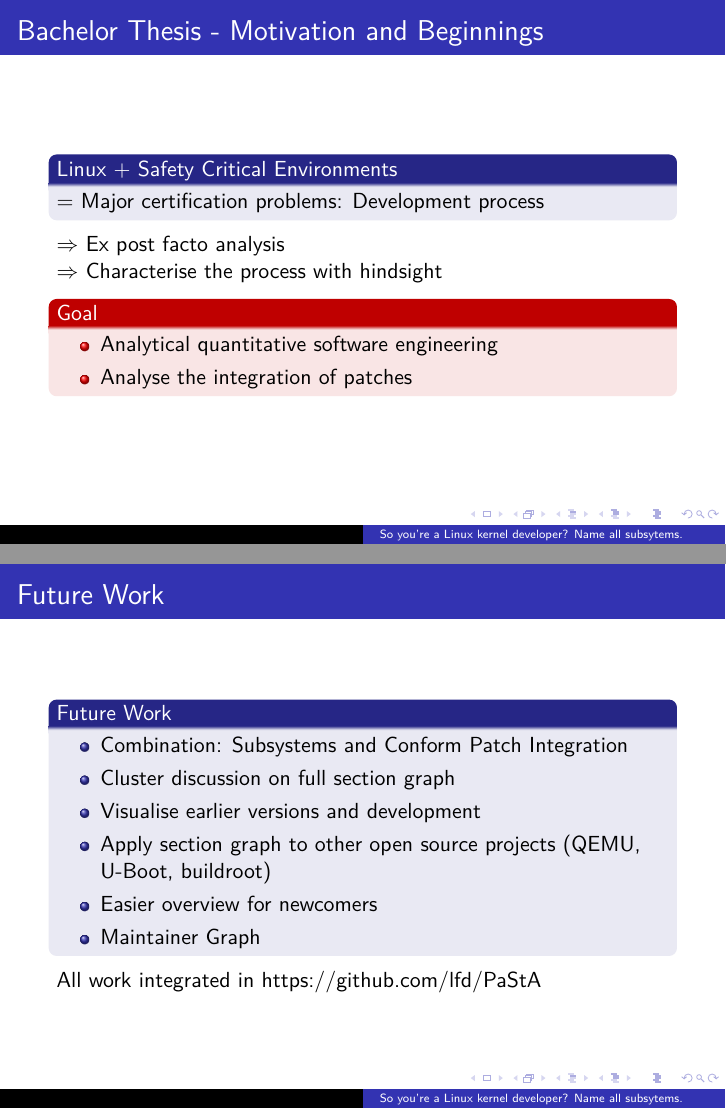
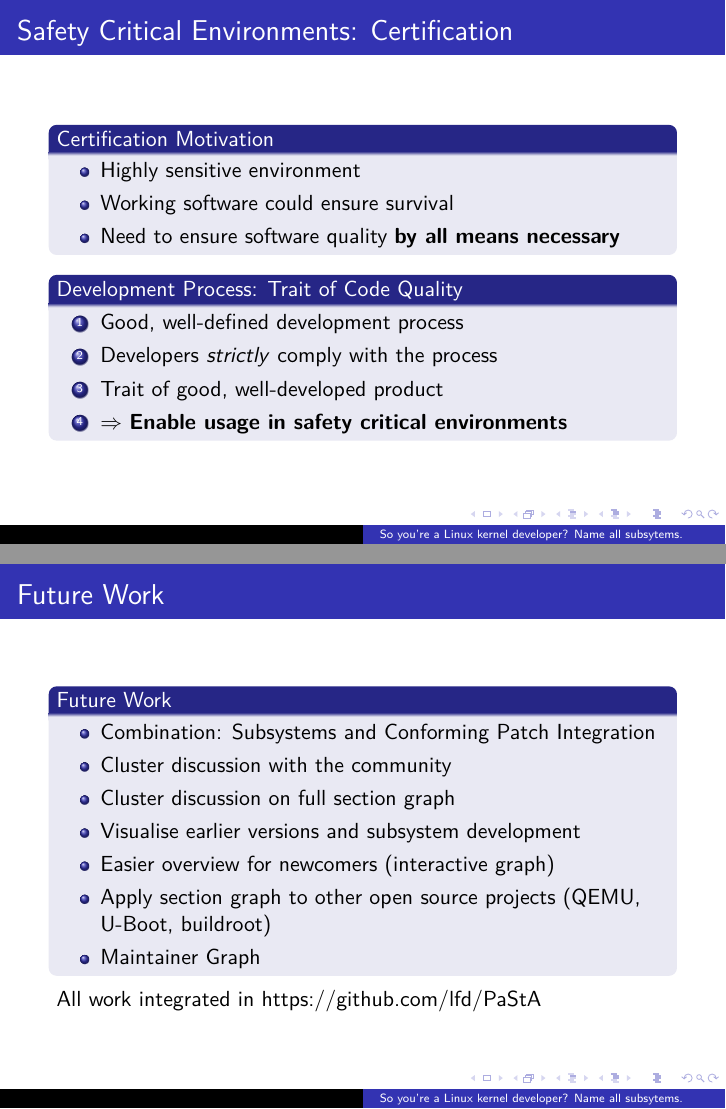
Before and after one commit to ditzlike/lca-slides, LaTeX slides (lca_presentation.tex): pages 5 and 20 of 21 before the commit and pages 5 and 21 of 22 after it, joined at a grey line. Compiled offline with LuaLaTeX.

```diff
--- a/lca_presentation.tex
+++ b/lca_presentation.tex
@@ -163,10 +159,31 @@
 	% Nobody really cares to perfectly document the process and keeping criteria in mind
 	% Our goal..., my focus specifically
 
+
 	\begin{frame}
-	\frametitle{Bachelor Thesis - Motivation and Beginnings}
+	\frametitle{Safety Critical Environments: Certification}
+		\begin{block}{Certification Motivation}
+			\begin{itemize}
+				\item Highly sensitive environment
+				\item Working software could ensure survival
+				\item Need to ensure software quality \textbf{by all means necessary}
+			\end{itemize}
+		\end{block}
+		\begin{block}{Development Process: Trait of Code Quality}
+			\begin{enumerate}
+				\item Good, well-defined development process\\
+				\item Developers \textit{strictly} comply with the process\\
+				\item Trait of good, well-developed product\\
+				\item $\Rightarrow$ \textbf{Enable usage in safety critical environments}
+			\end{enumerate}
+		\end{block}
+
+	\end{frame}
+
+	\begin{frame}
+	\frametitle{Integration Project - Motivation and Beginnings}
 		\begin{block}{Linux + Safety Critical Environments}
-			= Major certification problems: Development process
+			= Major certification problems: Open development process
 		\end{block}
 		$\Rightarrow$ Ex post facto analysis\\
 		%\Rightarrow Process characterisation with hindsight
@@ -193,4 +210,3 @@
 
 
 	\begin{frame}
-	\frametitle{Bachelor Thesis - Motivation and Beginnings}
@@ -276,7 +301,7 @@
 	\end{frame}
 
 	\begin{frame}
-	\frametitle{Bachelor Thesis - Change of Research Question}
+	\frametitle{Integration Project - Change of Plan}
 		\begin{block}{No clear listing of subsystems}
 			$\Rightarrow$ Let's find out!
 		\end{block}
@@ -411,6 +434,5 @@
 	\end{frame}
 
 	\begin{frame}
-	\frametitle{Reminder: Conform Patch Integration} %Leichte Vereinfachung von Maintainers hierarchie, First step analyse
-		\begin{alertblock}{Conform Patch Integration}
-			Patch integrated by relevant maintainer (from MAINTAINERS) $\Rightarrow$ \textbf{Conform Integration}
+	\frametitle{Reminder: Conforming Patch Integration} %Leichte Vereinfachung von Maintainers hierarchie, First step analyse
+		\begin{alertblock}{Conforming Patch Integration}
@@ -431,7 +454,7 @@
 
 
 	\begin{frame}
-	\frametitle{Conform Patch Integration}
+	\frametitle{Conforming Patch Integration}
 	\begin{center}
 	\includegraphics[scale=0.05]{pics/exclamation.jpeg}
 	\end{center}
@@ -461,11 +489,12 @@
 	\frametitle{Future Work}
 		\begin{block}{Future Work}
 			\begin{itemize}
-				\item Combination: Subsystems and Conform Patch Integration
+				\item Combination: Subsystems and Conforming Patch Integration
+				\item Cluster discussion with the community
 				\item Cluster discussion on full section graph
-				\item Visualise earlier versions and development
+				\item Visualise earlier versions and subsystem development
+				\item Easier overview for newcomers (interactive graph)
 				\item Apply section graph to other open source projects (QEMU, U-Boot, buildroot)
-				\item Easier overview for newcomers
 				\item Maintainer Graph
 			\end{itemize}
 		\end{block}
```
Also changed, not shown: lca_presentation.tex (79 more changed lines).
